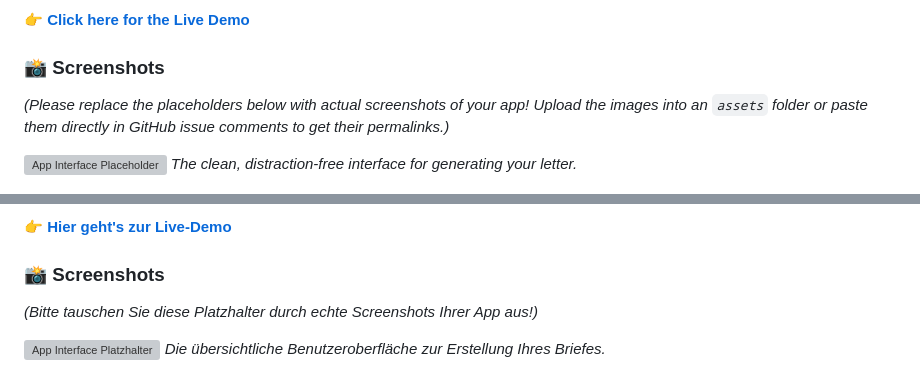
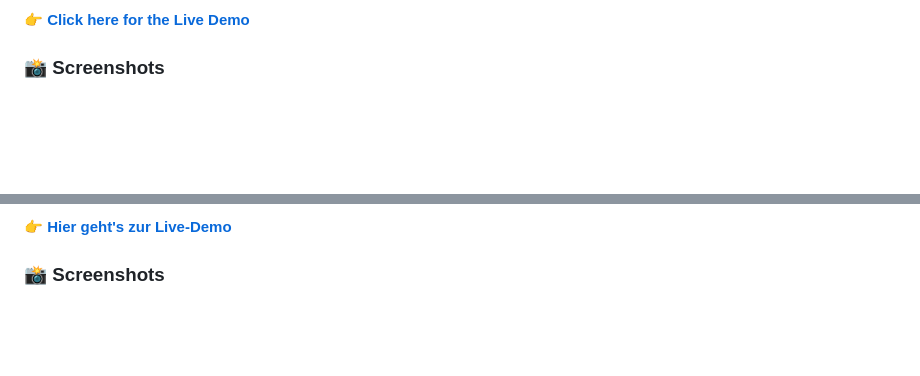
Before and after one commit to LinyingL/din5008-generator, a Markdown page: README.md, 2 parts joined by grey strips. GitHub-like rendering; blank space fills up the shorter version; grey boxes are pictures that could not be loaded.

Commit message:
Remove placeholder image blocks

```diff
--- a/README.md
+++ b/README.md
@@ -15,11 +15,6 @@ An offline, privacy-first, zero-dependency HTML generator for professional Germa
 **[👉 Click here for the Live Demo](https://LinyingL.github.io/din5008-generator/)**
 
 ### 📸 Screenshots
-*(Please replace the placeholders below with actual screenshots of your app! Upload the images into an `assets` folder or paste them directly in GitHub issue comments to get their permalinks.)*
-
-![App Interface Placeholder](https://via.placeholder.com/800x450.png?text=App+Interface+Screenshot+Goes+Here)
-*The clean, distraction-free interface for generating your letter.*
-
 ![Generated PDF](assets/pdf-preview.png)
 *The precise, print-ready PDF output with perfect folding marks and window alignment.*
 
@@ -48,11 +43,6 @@ Ein datenschutzfreundlicher, lokaler HTML-Generator ohne Abhängigkeiten für pr
 **[👉 Hier geht's zur Live-Demo](https://LinyingL.github.io/din5008-generator/)**
 
 ### 📸 Screenshots
-*(Bitte tauschen Sie diese Platzhalter durch echte Screenshots Ihrer App aus!)*
-
-![App Interface Platzhalter](https://via.placeholder.com/800x450.png?text=Screenshot+der+App-Oberflaeche+hier+einfuegen)
-*Die übersichtliche Benutzeroberfläche zur Erstellung Ihres Briefes.*
-
 ![Generiertes PDF](assets/pdf-preview.png)
 *Das präzise, druckfertige PDF mit perfekten Faltmarken und Fensterpositionierung.*
 
```
